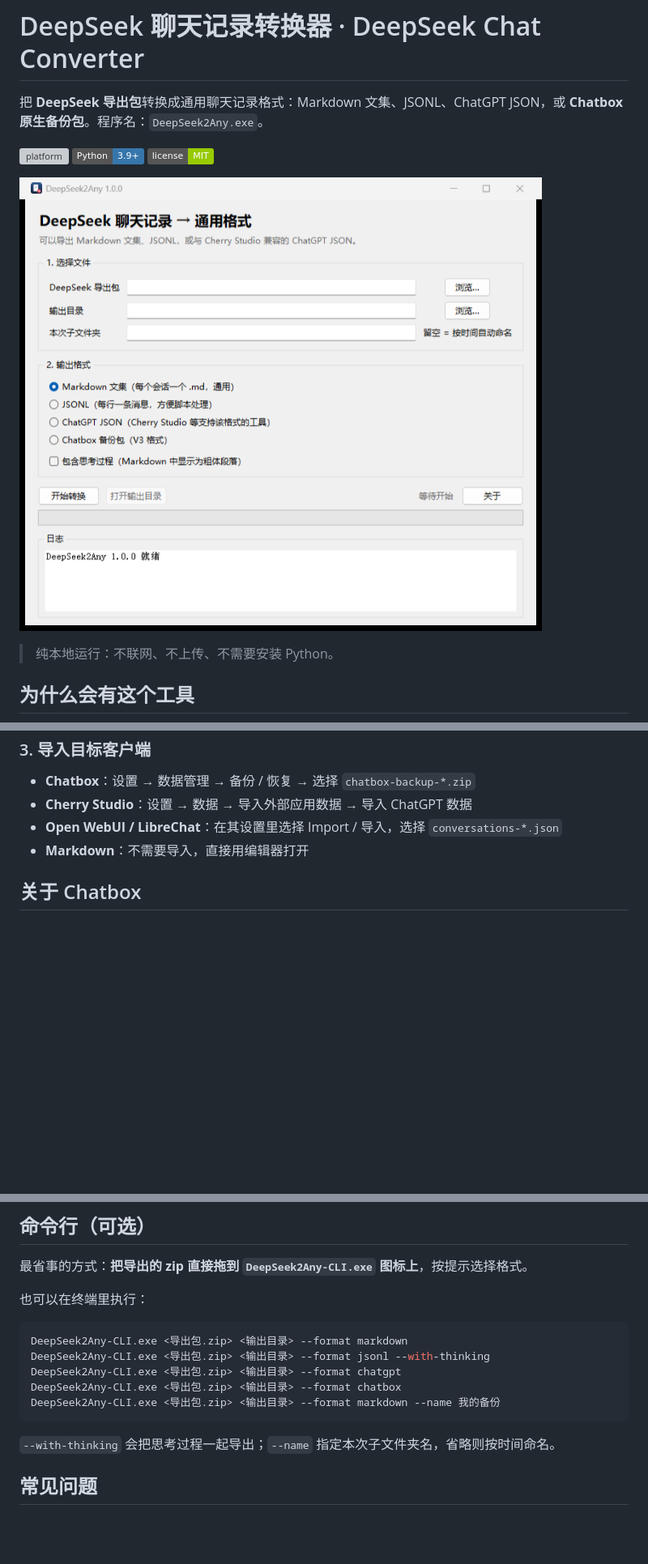
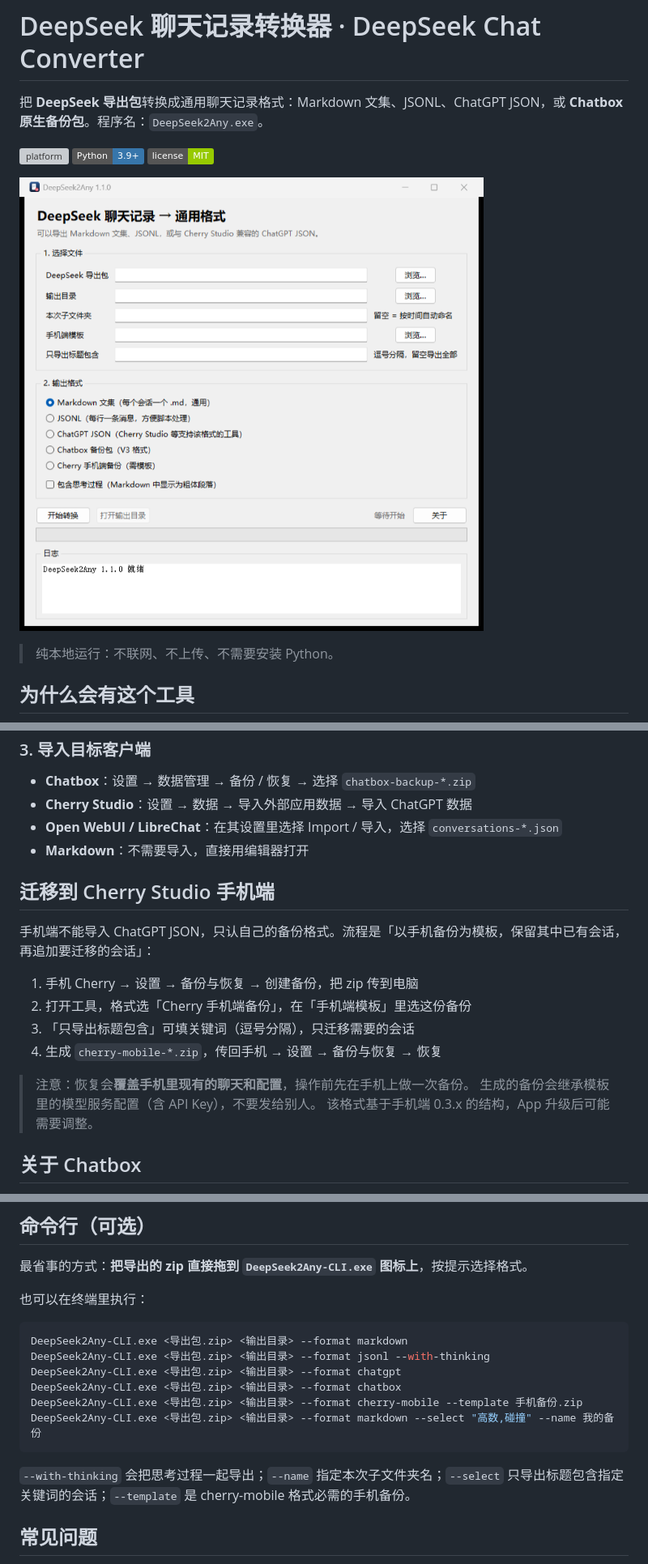
Before and after one commit to CaZaYa/deepseek-chat-converter, a Markdown page: README.md, 3 parts joined by grey strips. Shown at 81% size. Rendered like a GitHub page; pictures changed too: docs/screenshots/interface.png; badges without logos; blank space fills up the shorter version; grey boxes are pictures that could not be loaded.

Commit message:
feat: cherry-mobile backup export and session selection

````diff
--- a/README.md
+++ b/README.md
@@ -55,6 +56,19 @@ DeepSeek C 端开始限额后，很多人把聊天记录迁到 API 客户端。C
 - **Open WebUI / LibreChat**：在其设置里选择 Import / 导入，选择 `conversations-*.json`
 - **Markdown**：不需要导入，直接用编辑器打开
 
+## 迁移到 Cherry Studio 手机端
+
+手机端不能导入 ChatGPT JSON，只认自己的备份格式。流程是「以手机备份为模板，保留其中已有会话，再追加要迁移的会话」：
+
+1. 手机 Cherry → 设置 → 备份与恢复 → 创建备份，把 zip 传到电脑
+2. 打开工具，格式选「Cherry 手机端备份」，在「手机端模板」里选这份备份
+3. 「只导出标题包含」可填关键词（逗号分隔），只迁移需要的会话
+4. 生成 `cherry-mobile-*.zip`，传回手机 → 设置 → 备份与恢复 → 恢复
+
+> 注意：恢复会**覆盖手机里现有的聊天和配置**，操作前先在手机上做一次备份。
+> 生成的备份会继承模板里的模型服务配置（含 API Key），不要发给别人。
+> 该格式基于手机端 0.3.x 的结构，App 升级后可能需要调整。
+
 ## 关于 Chatbox
 
 - 备份只包含会话本身，不含设置、Copilot 和凭据，因此不会携带 API Key
@@ -73,10 +87,11 @@ DeepSeek2Any-CLI.exe <导出包.zip> <输出目录> --format markdown
 DeepSeek2Any-CLI.exe <导出包.zip> <输出目录> --format jsonl --with-thinking
 DeepSeek2Any-CLI.exe <导出包.zip> <输出目录> --format chatgpt
 DeepSeek2Any-CLI.exe <导出包.zip> <输出目录> --format chatbox
-DeepSeek2Any-CLI.exe <导出包.zip> <输出目录> --format markdown --name 我的备份
+DeepSeek2Any-CLI.exe <导出包.zip> <输出目录> --format cherry-mobile --template 手机备份.zip
+DeepSeek2Any-CLI.exe <导出包.zip> <输出目录> --format markdown --select "高数,碰撞" --name 我的备份
 ```
 
-`--with-thinking` 会把思考过程一起导出；`--name` 指定本次子文件夹名，省略则按时间命名。
+`--with-thinking` 会把思考过程一起导出；`--name` 指定本次子文件夹名；`--select` 只导出标题包含指定关键词的会话；`--template` 是 cherry-mobile 格式必需的手机备份。
 
 ## 常见问题
 
````
Also changed, not shown: other parts of README.md (+1 -0 lines), CHANGELOG.md (+6 -0 lines), 11 other files.
